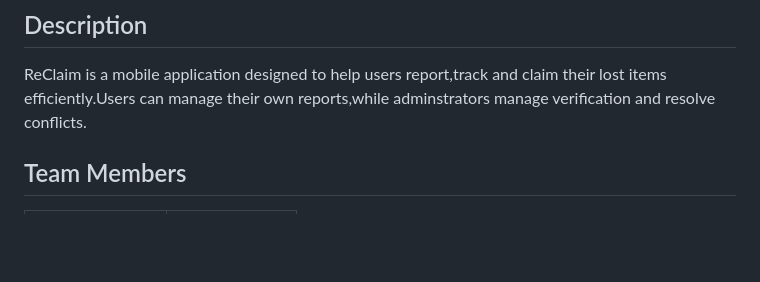
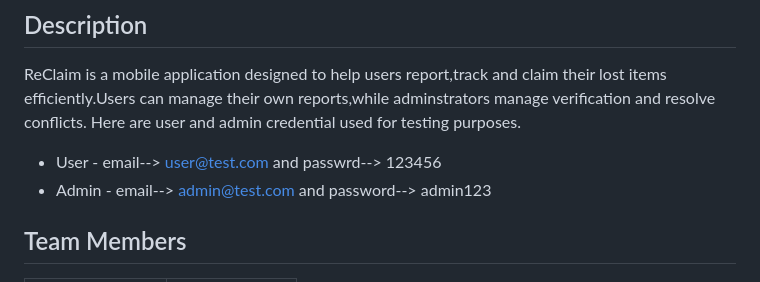
Before and after one commit to liateg/ReClaim, a Markdown page: README.md, the part around the change. Drawn GitHub-style; blank space fills up the shorter version.

Commit message:
Updated readme to include credentials used for testing phase.

```diff
--- a/README.md
+++ b/README.md
@@ -1,6 +1,9 @@
 # ReClaim:A Community-Based Lost and Found Verification System with Claim Matching
 ## Description
 ReClaim is a mobile application designed to help users report,track and claim their lost items efficiently.Users can manage their own reports,while adminstrators manage verification and resolve conflicts.
+Here are user and admin credential used for testing purposes.
+- User -  email--> user@test.com  and  passwrd--> 123456
+- Admin - email--> admin@test.com  and  password--> admin123
 
 ## Team Members
 
```
